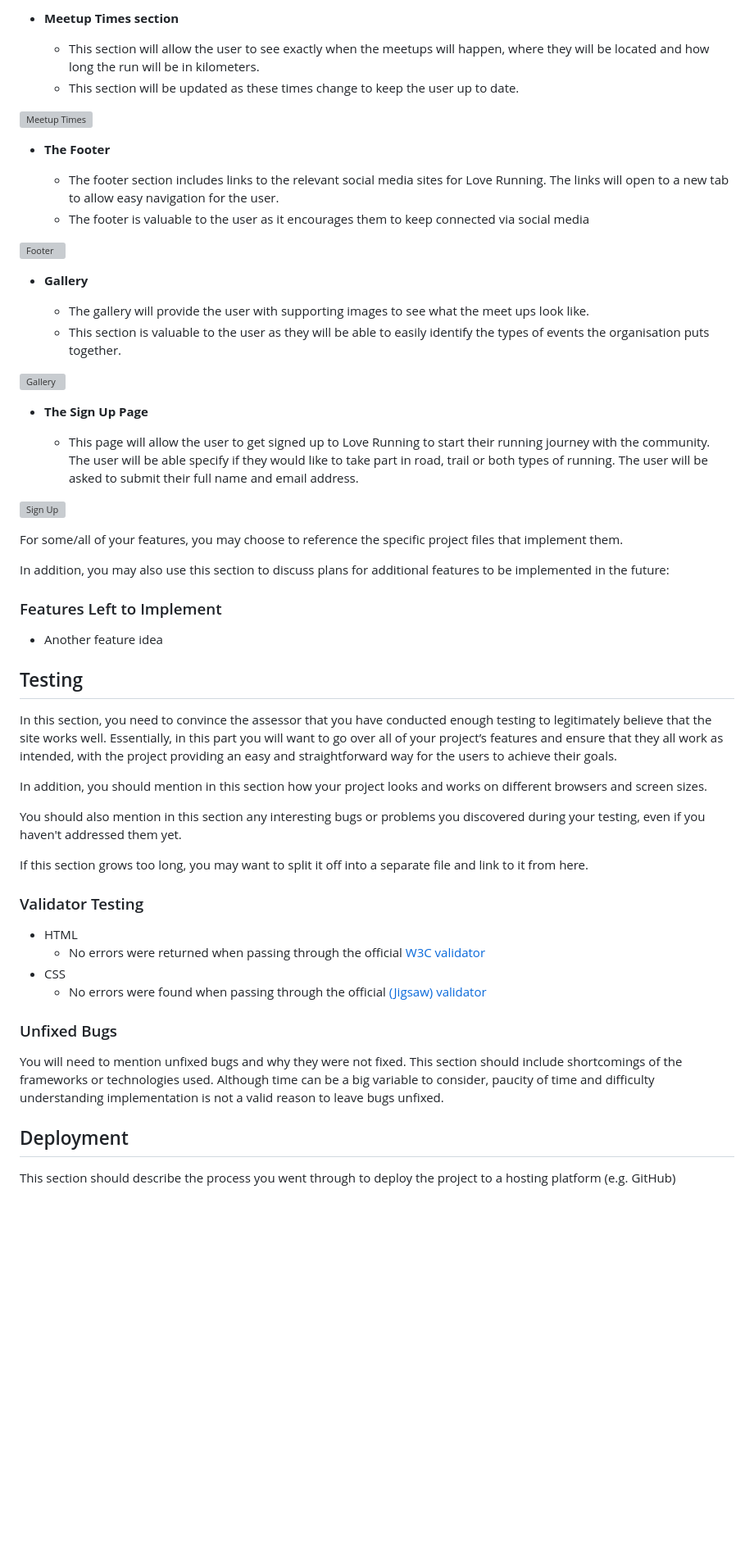
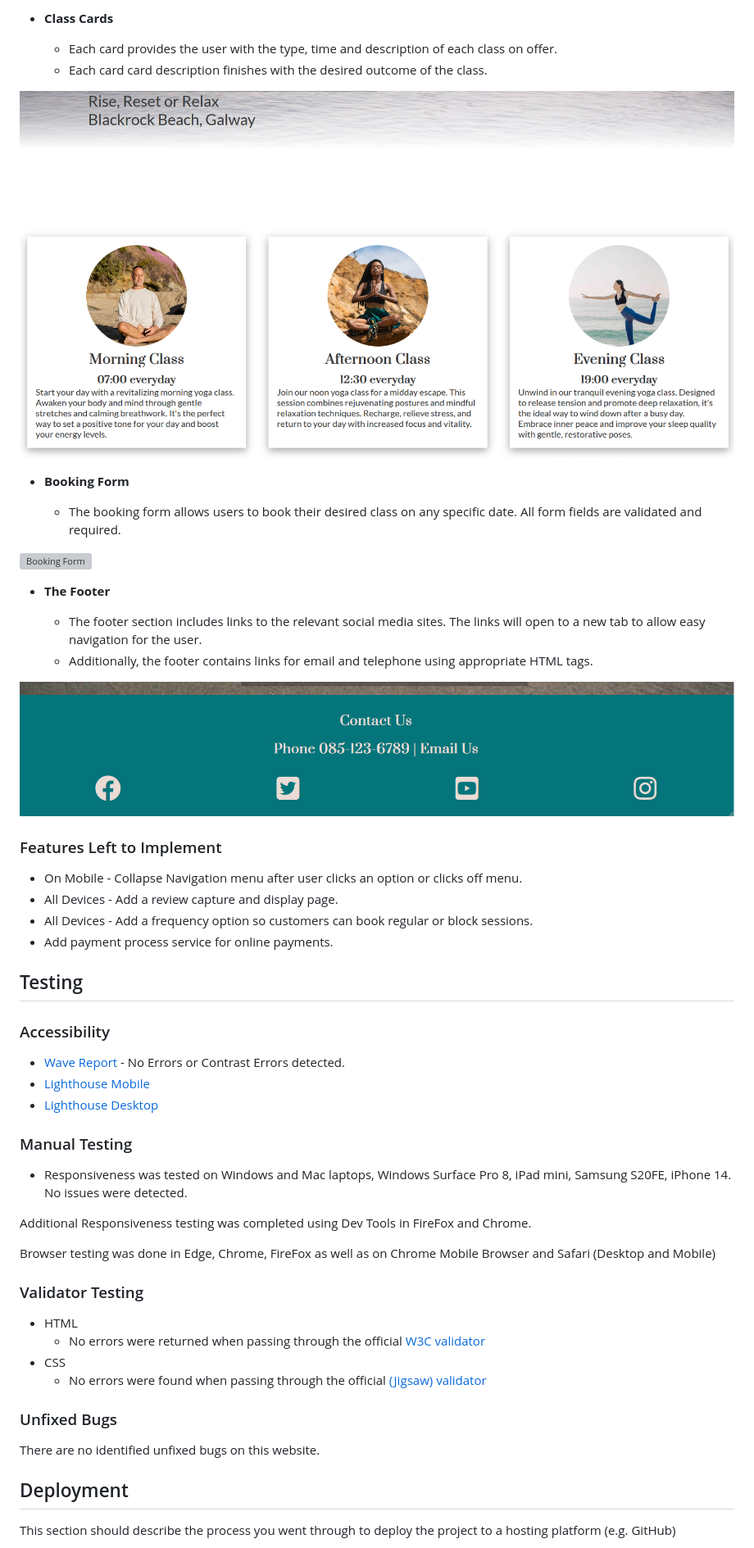
Before and after one commit to Bear81/sanctuary-pp1, a Markdown page: README.md, the part around one of its changes. Shown at 82% size. GitHub-like rendering; blank space fills up the shorter version; grey boxes are pictures that could not be loaded.

```diff
--- a/README.md
+++ b/README.md
@@ -39,49 +39,46 @@ All existing and future feature are listed in the below sections, with details o
 
-- __Meetup Times section__
+- __Class Cards__
 
-  - This section will allow the user to see exactly when the meetups will happen, where they will be located and how long the run will be in kilometers.
-  - This section will be updated as these times change to keep the user up to date.
+  - Each card provides the user with the type, time and description of each class on offer.
+  - Each card card description finishes with the desired outcome of the class.
 
-![Meetup Times](https://github.com/lucyrush/readme-template/blob/master/media/love_running_times.png)
+![Class Cards](https://github.com/Bear81/sanctuary-pp1/blob/main/documentation-images/class_cards_ss.png)
+
+- __Booking Form__
+
+  - The booking form allows users to book their desired class on any specific date. All form fields are validated and required.
+
+![Booking Form](https://github.com/Bear81/sanctuary-pp1/blob/main/documentation-images/booking_form_ss.png)
 
 - __The Footer__
 
-  - The footer section includes links to the relevant social media sites for Love Running. The links will open to a new tab to allow easy navigation for the user.
-  - The footer is valuable to the user as it encourages them to keep connected via social media
+  - The footer section includes links to the relevant social media sites. The links will open to a new tab to allow easy navigation for the user.
+  - Additionally, the footer contains links for email and telephone using appropriate HTML tags.
 
-![Footer](https://github.com/lucyrush/readme-template/blob/master/media/love_running_footer.png)
-
-- __Gallery__
-
-  - The gallery will provide the user with supporting images to see what the meet ups look like.
-  - This section is valuable to the user as they will be able to easily identify the types of events the organisation puts together.
-
-![Gallery](https://github.com/lucyrush/readme-template/blob/master/media/love_running_gallery.png)
-
-- __The Sign Up Page__
-
-  - This page will allow the user to get signed up to Love Running to start their running journey with the community. The user will be able specify if they would like to take part in road, trail or both types of running. The user will be asked to submit their full name and email address.
-
-![Sign Up](https://github.com/lucyrush/readme-template/blob/master/media/love_running_signup.png)
-
-For some/all of your features, you may choose to reference the specific project files that implement them.
-
-In addition, you may also use this section to discuss plans for additional features to be implemented in the future:
+![Footer](https://github.com/Bear81/sanctuary-pp1/blob/main/documentation-images/footer_ss.png)
 
 ### Features Left to Implement
 
-- Another feature idea
+- On Mobile - Collapse Navigation menu after user clicks an option or clicks off menu.
+- All Devices - Add a review capture and display page.
+- All Devices - Add a frequency option so customers can book regular or block sessions.
+- Add payment process service for online payments.
 
 ## Testing
 
-In this section, you need to convince the assessor that you have conducted enough testing to legitimately believe that the site works well. Essentially, in this part you will want to go over all of your project’s features and ensure that they all work as intended, with the project providing an easy and straightforward way for the users to achieve their goals.
+### Accessibility
 
-In addition, you should mention in this section how your project looks and works on different browsers and screen sizes.
+- [Wave Report](https://wave.webaim.org/report#/https%3A%2F%2Fbear81.github.io%2Fsanctuary-pp1%2Findex.html) - No Errors or Contrast Errors detected.
+- [Lighthouse Mobile](https://github.com/Bear81/sanctuary-pp1/blob/main/documentation-images/lighthouse_mobile.png)
+- [Lighthouse Desktop](https://github.com/Bear81/sanctuary-pp1/blob/main/documentation-images/lighthouse_desktop.png)
 
-You should also mention in this section any interesting bugs or problems you discovered during your testing, even if you haven't addressed them yet.
+### Manual Testing
 
-If this section grows too long, you may want to split it off into a separate file and link to it from here.
+- Responsiveness was tested on Windows and Mac laptops, Windows Surface Pro 8, iPad mini, Samsung S20FE, iPhone 14. No issues were detected.
 
+Additional Responsiveness testing was completed using Dev Tools in FireFox and Chrome.
+
+Browser testing was done in Edge, Chrome, FireFox as well as on Chrome Mobile Browser and Safari (Desktop and Mobile)
 
 ### Validator Testing
 
@@ -92,7 +89,7 @@ If this section grows too long, you may want to split it off into a separate fil
 
 ### Unfixed Bugs
 
-You will need to mention unfixed bugs and why they were not fixed. This section should include shortcomings of the frameworks or technologies used. Although time can be a big variable to consider, paucity of time and difficulty understanding implementation is not a valid reason to leave bugs unfixed.
+There are no identified unfixed bugs on this website.
 
 ## Deployment
 
```
Also changed, not shown: other parts of README.md (+25 -38 lines), README-original.md (deleted, +0 -39 lines), Sanctuary Cove.md (deleted, +0 -128 lines).
